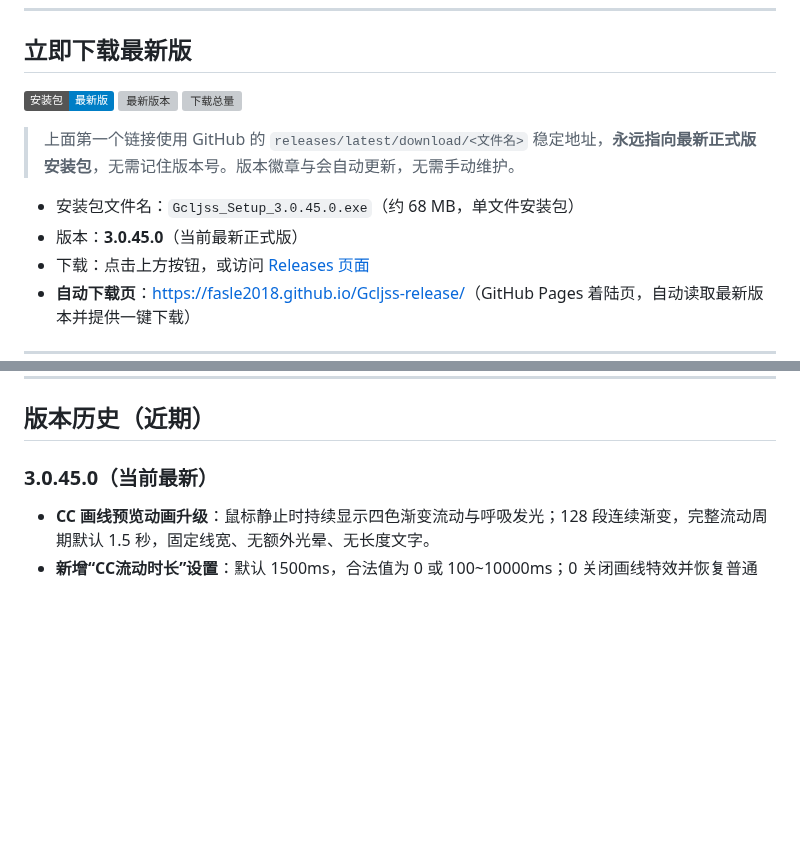
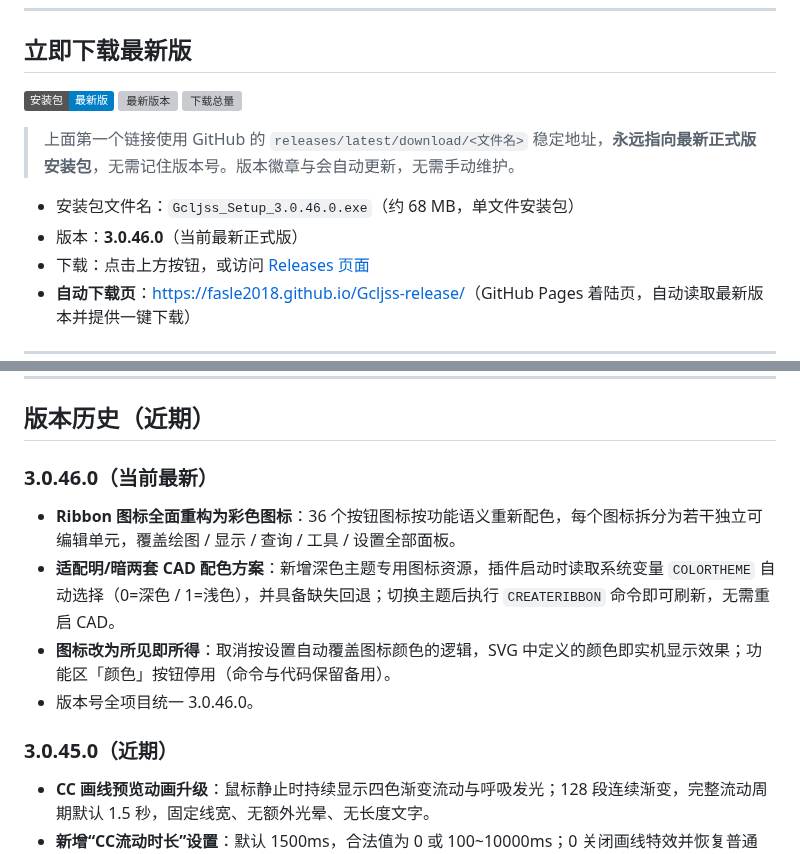
Before and after one commit to Fasle2018/Gcljss-release, a Markdown page: README.md, 2 parts joined by grey strips. Drawn GitHub-style; badges without logos; blank space fills up the shorter version; grey boxes are pictures that could not be loaded.

Commit message:
docs: 更新公开仓库说明与下载链接至 3.0.46.0

```diff
--- a/README.md
+++ b/README.md
@@ -12,8 +12,8 @@
 
 > 上面第一个链接使用 GitHub 的 `releases/latest/download/<文件名>` 稳定地址，**永远指向最新正式版安装包**，无需记住版本号。版本徽章与会自动更新，无需手动维护。
 
-- 安装包文件名：`Gcljss_Setup_3.0.45.0.exe`（约 68 MB，单文件安装包）
-- 版本：**3.0.45.0**（当前最新正式版）
+- 安装包文件名：`Gcljss_Setup_3.0.46.0.exe`（约 68 MB，单文件安装包）
+- 版本：**3.0.46.0**（当前最新正式版）
 - 下载：点击上方按钮，或访问 [Releases 页面](https://github.com/Fasle2018/Gcljss-release/releases)
 - **自动下载页**：[https://fasle2018.github.io/Gcljss-release/](https://fasle2018.github.io/Gcljss-release/)（GitHub Pages 着陆页，自动读取最新版本并提供一键下载）
 
@@ -44,7 +44,13 @@
 
 ## 版本历史（近期）
 
-### 3.0.45.0（当前最新）
+### 3.0.46.0（当前最新）
+- **Ribbon 图标全面重构为彩色图标**：36 个按钮图标按功能语义重新配色，每个图标拆分为若干独立可编辑单元，覆盖绘图 / 显示 / 查询 / 工具 / 设置全部面板。
+- **适配明/暗两套 CAD 配色方案**：新增深色主题专用图标资源，插件启动时读取系统变量 `COLORTHEME` 自动选择（0=深色 / 1=浅色），并具备缺失回退；切换主题后执行 `CREATERIBBON` 命令即可刷新，无需重启 CAD。
+- **图标改为所见即所得**：取消按设置自动覆盖图标颜色的逻辑，SVG 中定义的颜色即实机显示效果；功能区「颜色」按钮停用（命令与代码保留备用）。
+- 版本号全项目统一 3.0.46.0。
+
+### 3.0.45.0（近期）
 - **CC 画线预览动画升级**：鼠标静止时持续显示四色渐变流动与呼吸发光；128 段连续渐变，完整流动周期默认 1.5 秒，固定线宽、无额外光晕、无长度文字。
 - **新增“CC流动时长”设置**：默认 1500ms，合法值为 0 或 100~10000ms；0 关闭画线特效并恢复普通 JIG 预览线；已接入设置管理器持久化与设置面板。
 - **资源与生命周期审计整改**：修复 Point3dCollection 高频未释放、补齐 AcGi 中止语义、统一 Transient 异常回滚、文档切换/关闭清理、Start 幂等、绑定命令入口文档和 XY 平面预览一致性；修复 ViewTableRecord 未释放告警。
```
Also changed, not shown: other parts of README.md (+1 -1 lines).
